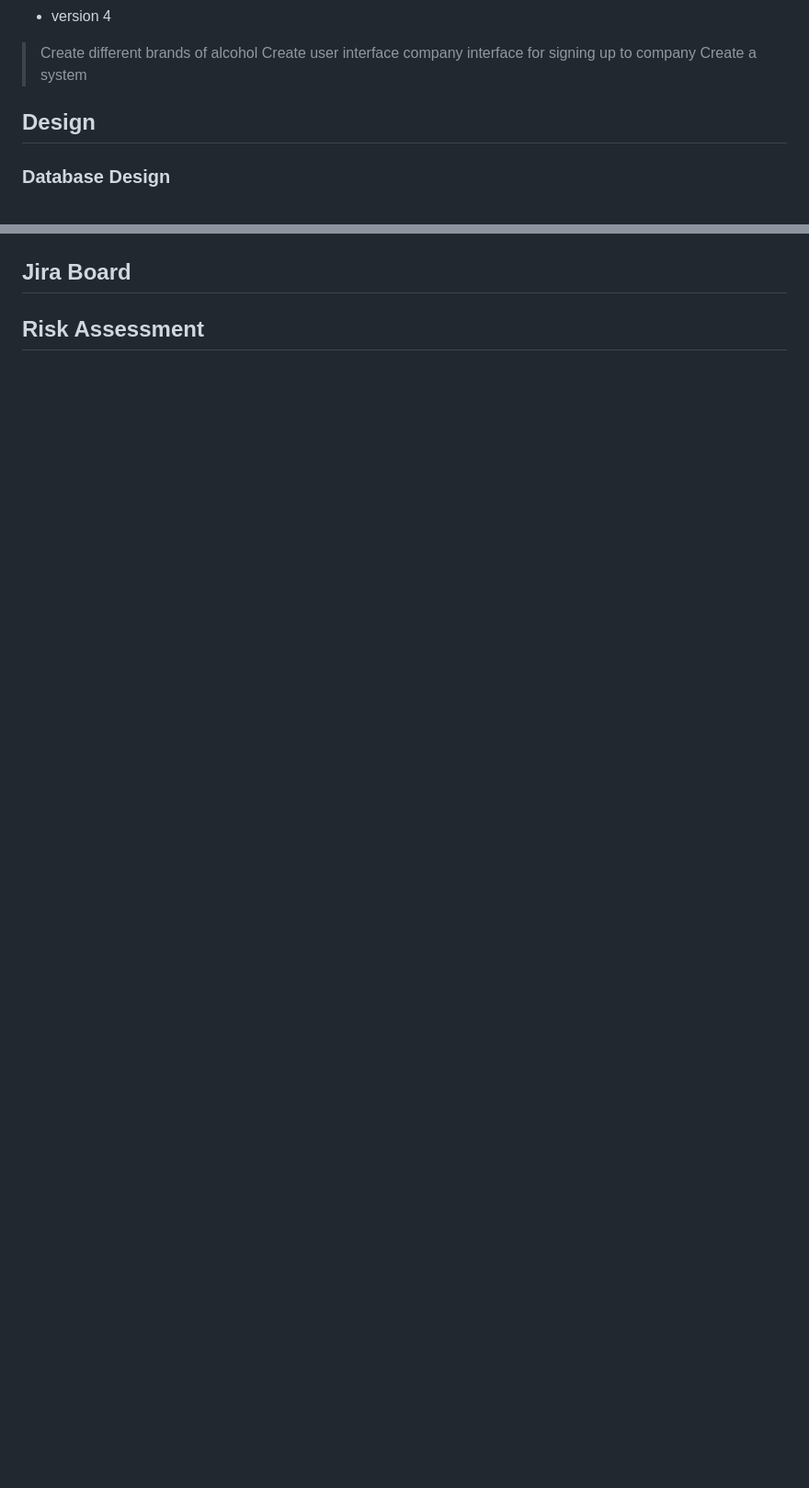
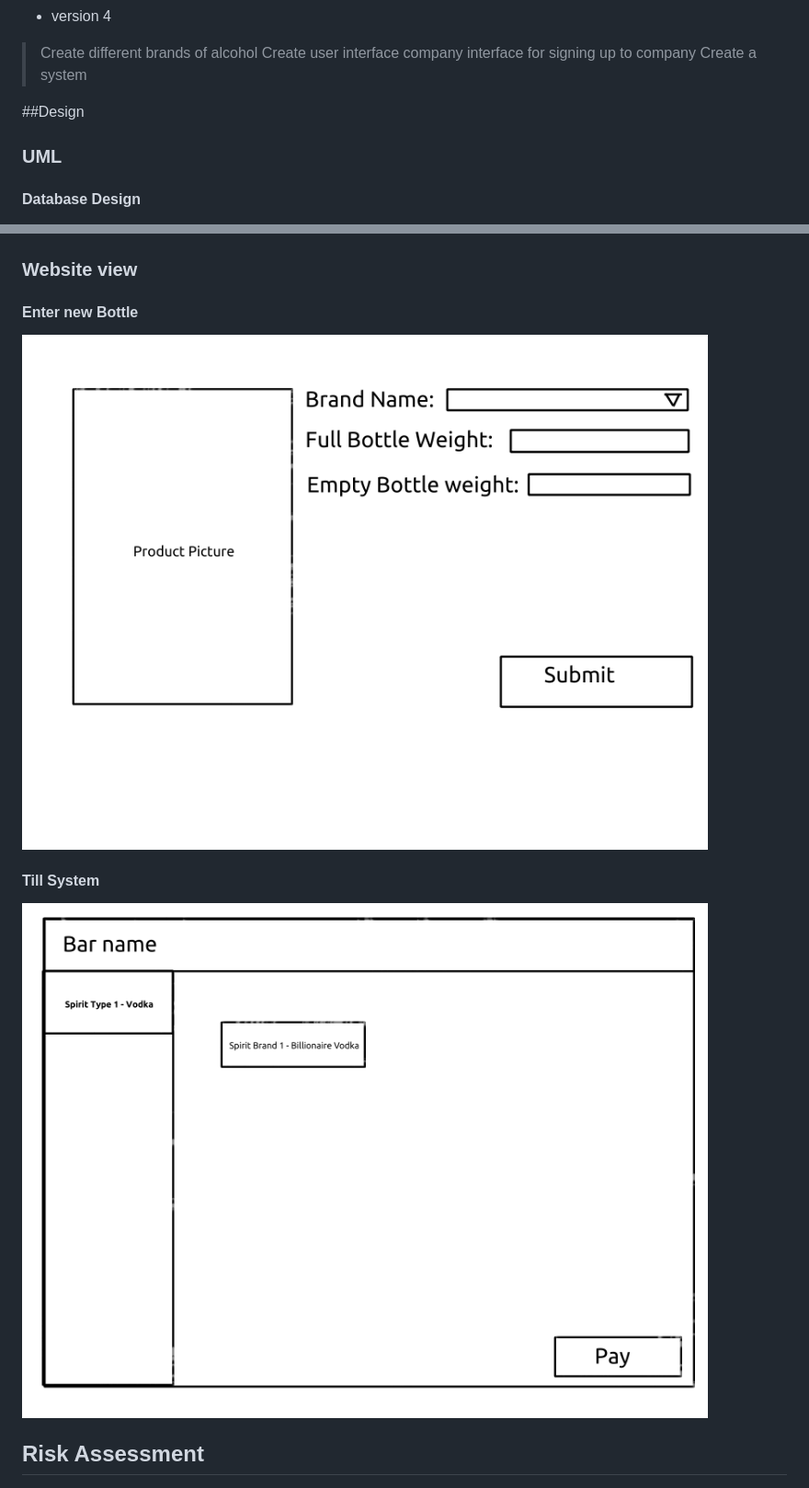
Before and after one commit to jake4327/Fundamental_Project, a Markdown page: README.md, 2 parts joined by grey strips. Shown: that part at 92% size. GitHub-like rendering; pictures changed too: images/Enter_Bottle_Page.png (added), images/till_system_complete.png (added); blank space fills up the shorter version.

Commit message:
Till diagram of till system added

```diff
--- a/README.md
+++ b/README.md
@@ -76,9 +76,10 @@ This section will focus on how the proposed project will reach it minimum MVP on
 > Create user interface company interface for signing up to company
 > Create a system
 
+##Design
 
-## Design
+### UML
 
-### Database Design
+#### Database Design
 ![](images/pour_spirit-Database%20Model.png)
 
@@ -89,6 +90,13 @@ This section will focus on how the proposed project will reach it minimum MVP on
 ![](images/pour_spirit-Pour%20Bottle.png)
 
-## Jira Board
+
+### Website view
+
+#### Enter new Bottle
+![](images/Enter_Bottle_Page.png)
+
+#### Till System
+![](images/till_system_complete.png)
 
 ## Risk Assessment
 ![](images/moscow_risk_assessment.jpg)
```
Also changed, not shown: other parts of README.md (+2 -2 lines), 2 other files.
